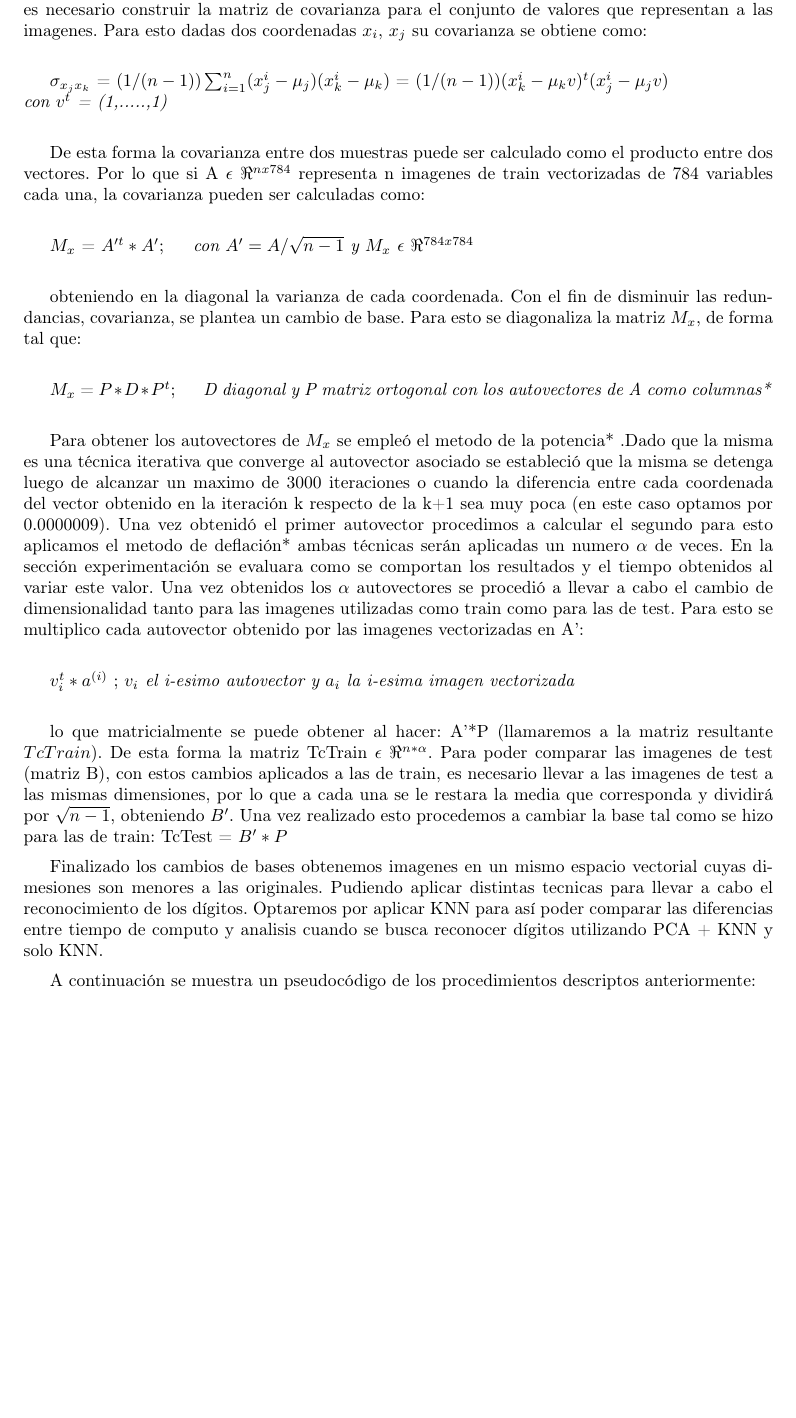
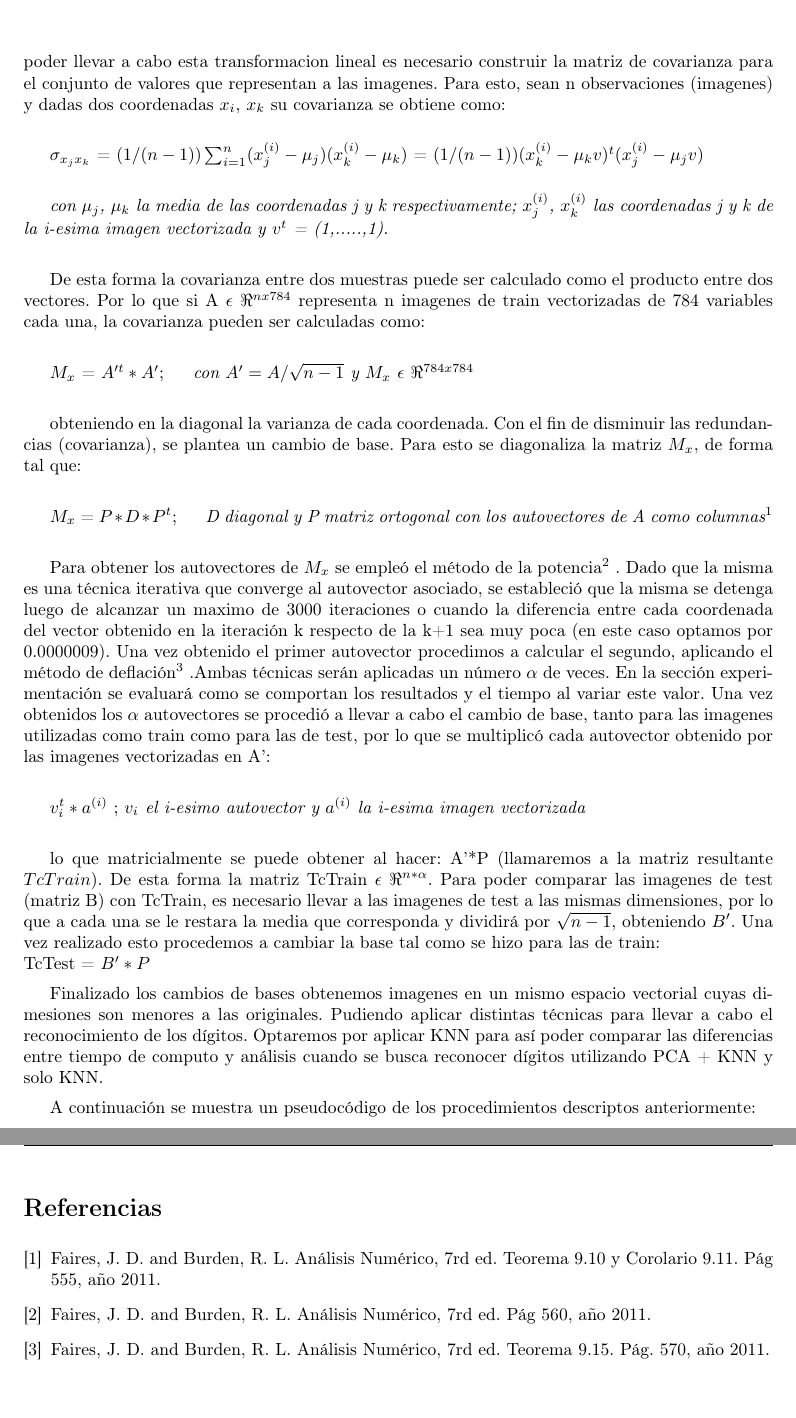
Before and after one commit to german94/image-processing, a LaTeX document (TP2/InformeCompleto/document.tex, which reads TP2/InformeCompleto/desarrollo.tex, TP2/InformeCompleto/referencias.tex): part of page 7 of 12 before the commit and two parts of pages 7 and 13 of 13 after it, the two joined at a grey line, cut so that both start at the same text, the shorter picture padded with empty space. Compiled offline with pdfLaTeX.

Commit message:
algunos arreglos en la expli de pca

```diff
--- a/TP2/InformeCompleto/desarrollo.tex
+++ b/TP2/InformeCompleto/desarrollo.tex
@@ -63,33 +63,34 @@ Mediante el K que determine la partición, vamos a dividir esa matriz, en dos, u
 \subsection{Principal Component Analysis (PCA):}
 
 
-El segundo método utilizado es PCA. Dado que las imagenes estan representadas por vectores y las dimensiones de de los mismos pueden ser muy grandes, a la hora de analizar las imagenes se requiere una gran cantidad de tiempo de computo así como de memoria. PCA tiene como objetivo redimensionar dichos vectores, siempre que se obtenga un determinado compromiso entre las nueva cantidad de variables y la calidad de las imagenes que ahora se representan. Para esto PCA construye un nuevo sistema de ecuaciones donde en el eje i se representa la i-esima varianza de mayor valor para el conjunto de original de imagenes dadas (representando la i-esima componente principal). De esta manera cada variable esta correlacionada siendo las primeras las de mayor importancia, por lo que se pueden obviar las últimas componentes (ya que serían las que menos importancia tienenn) reduciendo el número de variables. Para poder llevar a cabo esta transformacion lineal es necesario construir la matriz de covarianza para el conjunto de valores que representan a las imagenes.
-Para esto dadas dos coordenadas $x_i$, $x_j$ su covarianza se obtiene como: \newline
+El segundo método utilizado es PCA. Dado que las imagenes estan representadas por vectores y las dimensiones de los mismos pueden ser muy grandes, a la hora de analizar las imagenes se requiere una gran cantidad de tiempo de computo así como de memoria. PCA tiene como objetivo redimensionar dichos vectores, siempre que se obtenga un determinado compromiso entre las nueva cantidad de variables y la calidad de las imagenes que ahora se representan. Para esto se construye un nuevo sistema de ecuaciones donde en el eje i se representa la i-esima varianza de mayor valor para el conjunto original de imagenes dadas. De esta manera cada variable esta correlacionada, siendo las primeras las de mayor importancia, por lo que se pueden obviar las últimas componentes (ya que serían las que menos importancia tienen) reduciendo el número de variables. Para poder llevar a cabo esta transformacion lineal es necesario construir la matriz de covarianza para el conjunto de valores que representan a las imagenes.
+Para esto, sean n observaciones (imagenes) y dadas dos coordenadas $x_i$, $x_k$ su covarianza se obtiene como: \newline
 
 
-$\sigma_{x_j x_k}$ = $(1/(n-1))\sum_{i=1}^{n}(x_{j}^{i}-\mu_j)(x_{k}^{i}-\mu_k)$  = $(1/(n-1))(x_{k}^{i}-\mu_kv)^{t}(x_{j}^{i}-\mu_jv)$ \newline
-\textit{con $v^{t}$ = (1,.....,1)}\newline
+$\sigma_{x_j x_k}$ = $(1/(n-1))\sum_{i=1}^{n}(x_{j}^{(i)}-\mu_j)(x_{k}^{(i)}-\mu_k)$  = $(1/(n-1))(x_{k}^{(i)}-\mu_kv)^{t}(x_{j}^{(i)}-\mu_jv)$ \newline
+
+\textit{con $\mu_j$, $\mu_k$ la media de las coordenadas j y k respectivamente; $x_{j}^{(i)}$, $x_{k}^{(i)}$ las coordenadas j y k de la i-esima imagen vectorizada y $v^{t}$ = (1,.....,1).}\newline
 
 De esta forma la covarianza entre dos muestras puede ser calculado como el producto entre dos vectores. Por lo que si A $\epsilon$ $\Re^{nx784}$ representa n imagenes de train vectorizadas de 784 variables cada una, la covarianza pueden ser calculadas como:\newline
 
  $M_x$ = $A'^{t}*A'$; \ \ \ \ \textit {con $A'=A/\sqrt{n-1}$ y $M_x$ $\epsilon$  $\Re^{784x784}$} \newline
 
-obteniendo en la diagonal la varianza de cada coordenada. Con el fin de disminuir las redundancias, covarianza, se plantea un cambio de base. Para esto se diagonaliza la matriz $M_x$, de forma tal que: \newline
+obteniendo en la diagonal la varianza de cada coordenada. Con el fin de disminuir las redundancias (covarianza), se plantea un cambio de base. Para esto se diagonaliza la matriz $M_x$, de forma tal que: \newline
 
- $M_x$ = $P*D*P^{t}$; \ \ \ \ \ \textit{D diagonal y P matriz ortogonal con los autovectores de A como columnas*} \newline%TEOREMA 9.10 I COROLARIO 9.11 BURDEN PAG 555.
+ $M_x$ = $P*D*P^{t}$; \ \ \ \ \ \textit{D diagonal y P matriz ortogonal con los autovectores de A como columnas$^{1}$} \newline%TEOREMA 9.10 I COROLARIO 9.11 BURDEN PAG 555.
 
- Para obtener los autovectores de $M_x$ se empleó el metodo de la potencia* %PAG 560 BURDEN
-.Dado que la misma es una técnica iterativa que converge al autovector asociado se estableció que la misma se detenga luego de alcanzar un maximo de 3000 iteraciones o cuando la diferencia entre cada coordenada del vector obtenido en la iteración k respecto de la k+1 sea muy poca (en este caso optamos por 0.0000009). Una vez obtenidó el primer autovector procedimos a calcular el segundo para esto aplicamos el metodo de deflación* %pag 570 teorema 9.15 burden.
-ambas técnicas serán aplicadas un numero $\alpha$ de veces. En la sección experimentación se evaluara como se comportan los resultados y el tiempo obtenidos al variar este valor.
-Una vez obtenidos los $\alpha$ autovectores se procedió a llevar a cabo el cambio de dimensionalidad tanto para las imagenes utilizadas como train como para las de test. Para esto se multiplico cada autovector obtenido por las imagenes vectorizadas en A': \newline
+ Para obtener los autovectores de $M_x$ se empleó el método de la potencia$^{2}$ %PAG 560 BURDEN
+. Dado que la misma es una técnica iterativa que converge al autovector asociado, se estableció que la misma se detenga luego de alcanzar un maximo de 3000 iteraciones o cuando la diferencia entre cada coordenada del vector obtenido en la iteración k respecto de la k+1 sea muy poca (en este caso optamos por 0.0000009). Una vez obtenido el primer autovector procedimos a calcular el segundo, aplicando el método de deflación$^{3}$ %pag 570 teorema 9.15 burden.
+.Ambas técnicas serán aplicadas un número $\alpha$ de veces. En la sección experimentación se evaluará como se comportan los resultados y el tiempo al variar este valor.
+Una vez obtenidos los $\alpha$ autovectores se procedió a llevar a cabo el cambio de base, tanto para las imagenes utilizadas como train como para las de test, por lo que se multiplicó cada autovector obtenido por las imagenes vectorizadas en A': \newline
 
-$v_i^{t}*a^{(i)}$ ; \textit{$v_i$ el i-esimo autovector y $a_i$ la i-esima imagen vectorizada} \newline
+$v_i^{t}*a^{(i)}$ ; \textit{$v_i$ el i-esimo autovector y $a^{(i)}$ la i-esima imagen vectorizada} \newline
 
-lo que matricialmente se puede obtener al hacer: A'*P (llamaremos a la matriz resultante $TcTrain$). De esta forma la matriz TcTrain $\epsilon$ $\Re^{n*\alpha}$. Para poder comparar las imagenes de test (matriz B), con estos cambios aplicados a las de train, es necesario llevar a las imagenes de test a las mismas dimensiones, por lo que a cada una se le restara la media que corresponda y dividirá por $\sqrt{n-1}$, obteniendo $ B'$.
-Una vez realizado esto procedemos a cambiar la base tal como se hizo para las de train:
+lo que matricialmente se puede obtener al hacer: A'*P (llamaremos a la matriz resultante $TcTrain$). De esta forma la matriz TcTrain $\epsilon$ $\Re^{n*\alpha}$. Para poder comparar las imagenes de test (matriz B) con TcTrain, es necesario llevar a las imagenes de test a las mismas dimensiones, por lo que a cada una se le restara la media que corresponda y dividirá por $\sqrt{n-1}$, obteniendo $ B'$.
+Una vez realizado esto procedemos a cambiar la base tal como se hizo para las de train:\newline
  TcTest = $B'*P$
 
- Finalizado los cambios de bases obtenemos imagenes en un mismo espacio vectorial cuyas dimesiones son menores a las originales. Pudiendo aplicar distintas tecnicas para llevar a cabo el reconocimiento de los dígitos. Optaremos por aplicar KNN para así poder comparar las diferencias entre tiempo de computo y analisis cuando se busca reconocer dígitos utilizando PCA + KNN y solo KNN.
+ Finalizado los cambios de bases obtenemos imagenes en un mismo espacio vectorial cuyas dimesiones son menores a las originales. Pudiendo aplicar distintas técnicas para llevar a cabo el reconocimiento de los dígitos. Optaremos por aplicar KNN para así poder comparar las diferencias entre tiempo de computo y análisis cuando se busca reconocer dígitos utilizando PCA + KNN y solo KNN.
 
 A continuación se muestra un pseudocódigo de los procedimientos descriptos anteriormente:
 
--- a/TP2/InformeCompleto/referencias.tex
+++ b/TP2/InformeCompleto/referencias.tex
@@ -2,3 +2,10 @@
 %Es importante incluir referencias a libros, artículos y páginas de Internet consultados
 %durante el desarrollo del trabajo, haciendo referencia a estos materiales a lo largo del
 %informe. Se deben citar también las comunicaciones personales con otros grupos.
+
+
+\begin{thebibliography}{1}
+\bibitem{Autovectores }Faires, J. D. and Burden, R. L. Análisis Numérico, 7rd ed. Teorema 9.10 y Corolario 9.11. Pág 555, año 2011.
+\bibitem{Método de la potencia}Faires, J. D. and Burden, R. L. Análisis Numérico, 7rd ed. Pág 560, año 2011.
+\bibitem{Eliminación Gaussiana}Faires, J. D. and Burden, R. L. Análisis Numérico, 7rd ed. Teorema 9.15. Pág. 570, año 2011.
+\end{thebibliography}
```
Also changed, not shown: TP2/InformeCompleto/document.pdf, TP2/InformeCompleto/desarrollo.tex (4 more changed lines), 5 other files.
